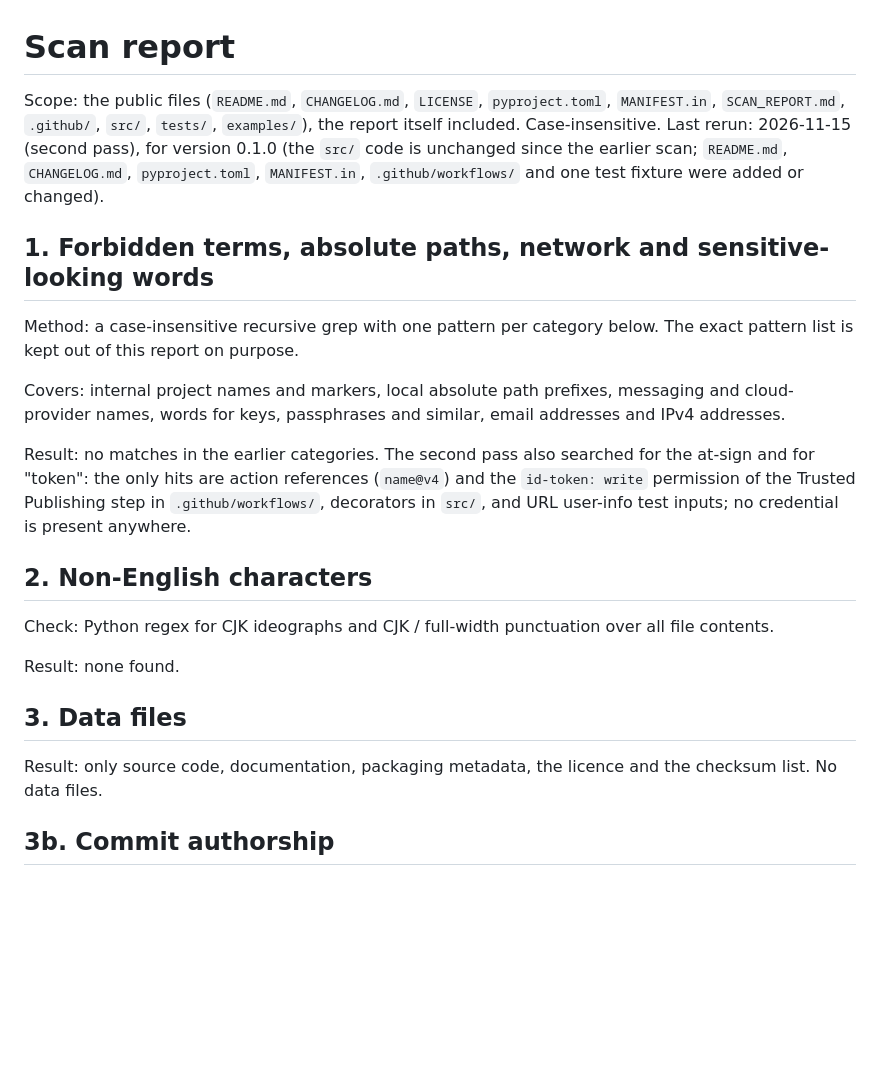
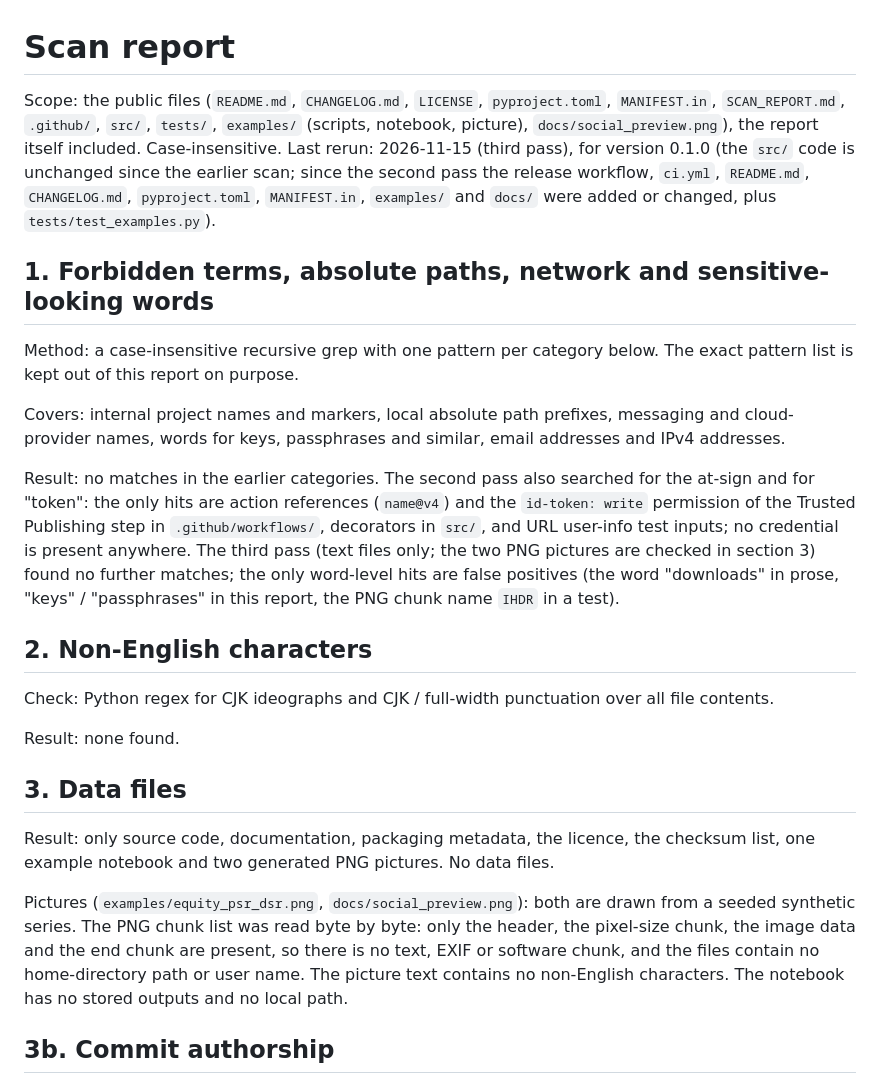
Before and after one commit to ww7411/oss-backtest-kit, a Markdown page: SCAN_REPORT.md, the part around the change. GitHub-like rendering; blank space fills up the shorter version.

```diff
--- a/SCAN_REPORT.md
+++ b/SCAN_REPORT.md
@@ -1,6 +1,6 @@
 # Scan report
 
-Scope: the public files (`README.md`, `CHANGELOG.md`, `LICENSE`, `pyproject.toml`, `MANIFEST.in`, `SCAN_REPORT.md`, `.github/`, `src/`, `tests/`, `examples/`), the report itself included. Case-insensitive. Last rerun: 2026-11-15 (second pass), for version 0.1.0 (the `src/` code is unchanged since the earlier scan; `README.md`, `CHANGELOG.md`, `pyproject.toml`, `MANIFEST.in`, `.github/workflows/` and one test fixture were added or changed).
+Scope: the public files (`README.md`, `CHANGELOG.md`, `LICENSE`, `pyproject.toml`, `MANIFEST.in`, `SCAN_REPORT.md`, `.github/`, `src/`, `tests/`, `examples/` (scripts, notebook, picture), `docs/social_preview.png`), the report itself included. Case-insensitive. Last rerun: 2026-11-15 (third pass), for version 0.1.0 (the `src/` code is unchanged since the earlier scan; since the second pass the release workflow, `ci.yml`, `README.md`, `CHANGELOG.md`, `pyproject.toml`, `MANIFEST.in`, `examples/` and `docs/` were added or changed, plus `tests/test_examples.py`).
 
 ## 1. Forbidden terms, absolute paths, network and sensitive-looking words
 
@@ -8,7 +8,7 @@ Method: a case-insensitive recursive grep with one pattern per category below. T
 
 Covers: internal project names and markers, local absolute path prefixes, messaging and cloud-provider names, words for keys, passphrases and similar, email addresses and IPv4 addresses.
 
-Result: no matches in the earlier categories. The second pass also searched for the at-sign and for "token": the only hits are action references (`name@v4`) and the `id-token: write` permission of the Trusted Publishing step in `.github/workflows/`, decorators in `src/`, and URL user-info test inputs; no credential is present anywhere.
+Result: no matches in the earlier categories. The second pass also searched for the at-sign and for "token": the only hits are action references (`name@v4`) and the `id-token: write` permission of the Trusted Publishing step in `.github/workflows/`, decorators in `src/`, and URL user-info test inputs; no credential is present anywhere. The third pass (text files only; the two PNG pictures are checked in section 3) found no further matches; the only word-level hits are false positives (the word "downloads" in prose, "keys" / "passphrases" in this report, the PNG chunk name `IHDR` in a test).
 
 ## 2. Non-English characters
 
@@ -18,7 +18,9 @@ Result: none found.
 
 ## 3. Data files
 
-Result: only source code, documentation, packaging metadata, the licence and the checksum list. No data files.
+Result: only source code, documentation, packaging metadata, the licence, the checksum list, one example notebook and two generated PNG pictures. No data files.
+
+Pictures (`examples/equity_psr_dsr.png`, `docs/social_preview.png`): both are drawn from a seeded synthetic series. The PNG chunk list was read byte by byte: only the header, the pixel-size chunk, the image data and the end chunk are present, so there is no text, EXIF or software chunk, and the files contain no home-directory path or user name. The picture text contains no non-English characters. The notebook has no stored outputs and no local path.
 
 ## 3b. Commit authorship
 
```
Also changed, not shown: CHANGELOG.md (+1 -0 lines), README.md (+15 -1 lines), docs/social_preview.png (added), examples/equity_psr_dsr.png (added), 8 other files.
